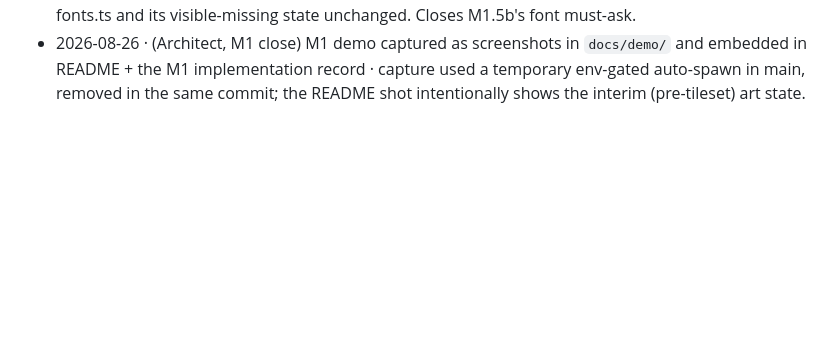
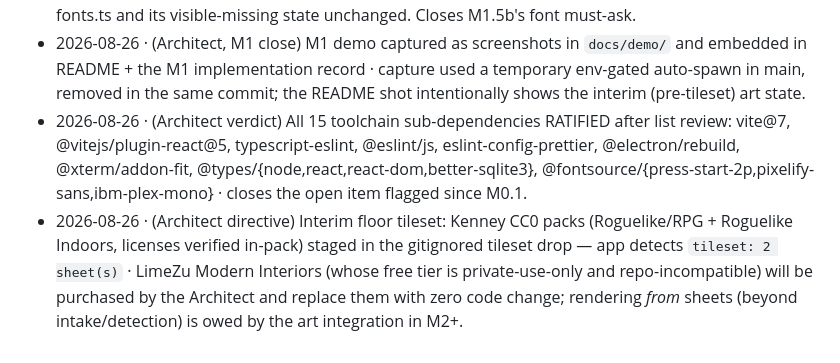
Before and after one commit to mertefesensoy/Ephesus, a Markdown page: docs/DECISIONS-LOG.md, the part around the change. Rendered like a GitHub page; blank space fills up the shorter version.

Commit message:
docs: architect verdicts - deps ratified, Kenney CC0 tileset staged
All 15 toolchain sub-dependencies ratified by the Architect after list
review (closes the item open since M0.1). Interim floor tileset: Kenney
CC0 Roguelike/RPG + Roguelike Indoors sheets staged in the gitignored
intake drop (CC0 verified from the packs' own license files; app
detects 'tileset: 2 sheet(s)'); LimeZu Modern Interiors to be purchased
by the Architect replaces them with zero code change - its free tier is
private-use-only and cannot enter this repo. ATTRIBUTION.md rows added.

```diff
--- a/docs/DECISIONS-LOG.md
+++ b/docs/DECISIONS-LOG.md
@@ -107,3 +107,5 @@ through the must-ask protocol (§8.3) or a Gymnasium proposal.
 - 2026-08-26 · (M1 audit) Claude adapter omits optional `resume` although Claude Code supports `--resume` · capability gap recorded like the M1.7 transcripts note; wire it with FR-1.4's respawn-offer work (M2's ghost path or M4's respawn-with-memory), not as adapter gold-plating now.
 - 2026-08-26 · (Architect, M1 close) Pixel fonts sourced from npm: `@fontsource/press-start-2p`, `@fontsource/pixelify-sans`, `@fontsource/ibm-plex-mono` (3 new deps, Architect-approved) · `scripts/sync-fonts.cjs` copies the latin-400 woff2 files into the gitignored drop on every install; fonts.ts and its visible-missing state unchanged. Closes M1.5b's font must-ask.
 - 2026-08-26 · (Architect, M1 close) M1 demo captured as screenshots in `docs/demo/` and embedded in README + the M1 implementation record · capture used a temporary env-gated auto-spawn in main, removed in the same commit; the README shot intentionally shows the interim (pre-tileset) art state.
+- 2026-08-26 · (Architect verdict) All 15 toolchain sub-dependencies RATIFIED after list review: vite@7, @vitejs/plugin-react@5, typescript-eslint, @eslint/js, eslint-config-prettier, @electron/rebuild, @xterm/addon-fit, @types/{node,react,react-dom,better-sqlite3}, @fontsource/{press-start-2p,pixelify-sans,ibm-plex-mono} · closes the open item flagged since M0.1.
+- 2026-08-26 · (Architect directive) Interim floor tileset: Kenney CC0 packs (Roguelike/RPG + Roguelike Indoors, licenses verified in-pack) staged in the gitignored tileset drop — app detects `tileset: 2 sheet(s)` · LimeZu Modern Interiors (whose free tier is private-use-only and repo-incompatible) will be purchased by the Architect and replace them with zero code change; rendering *from* sheets (beyond intake/detection) is owed by the art integration in M2+.
```
Also changed, not shown: 1 other file.
